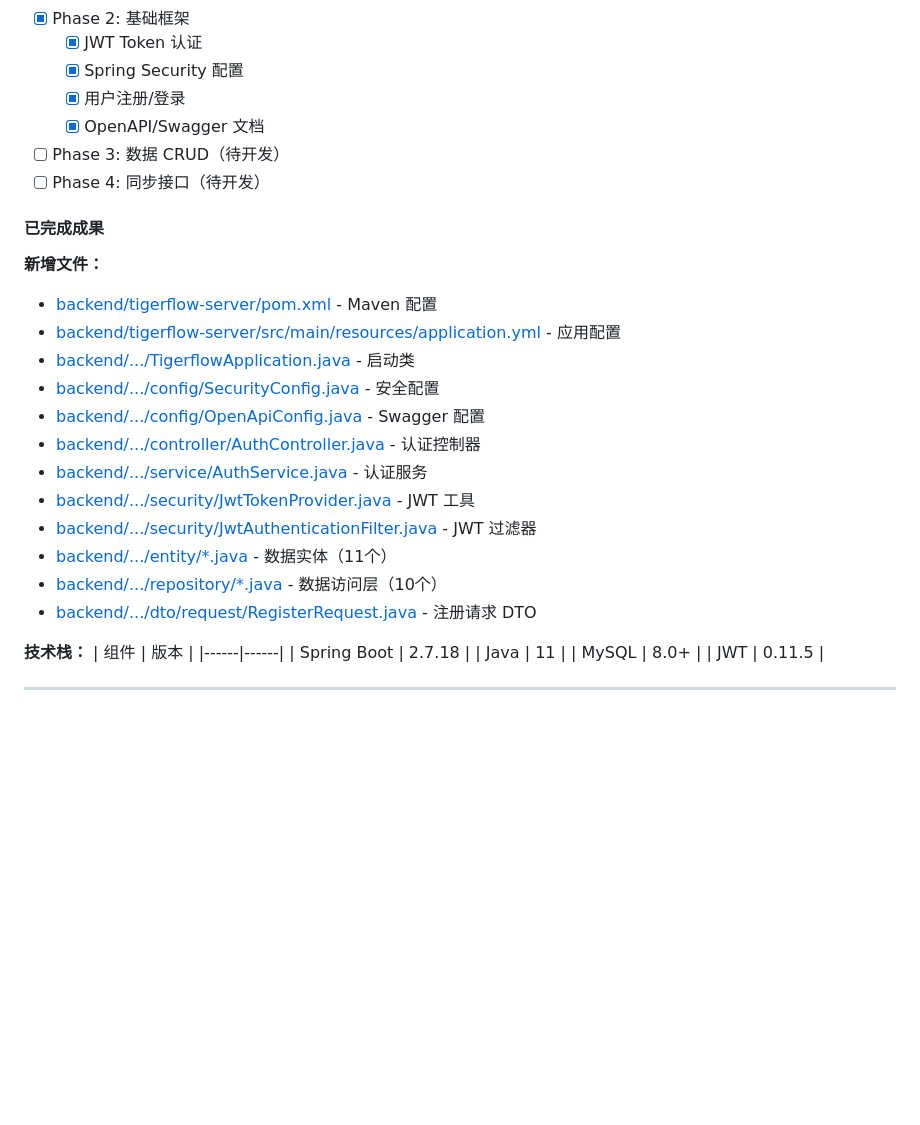
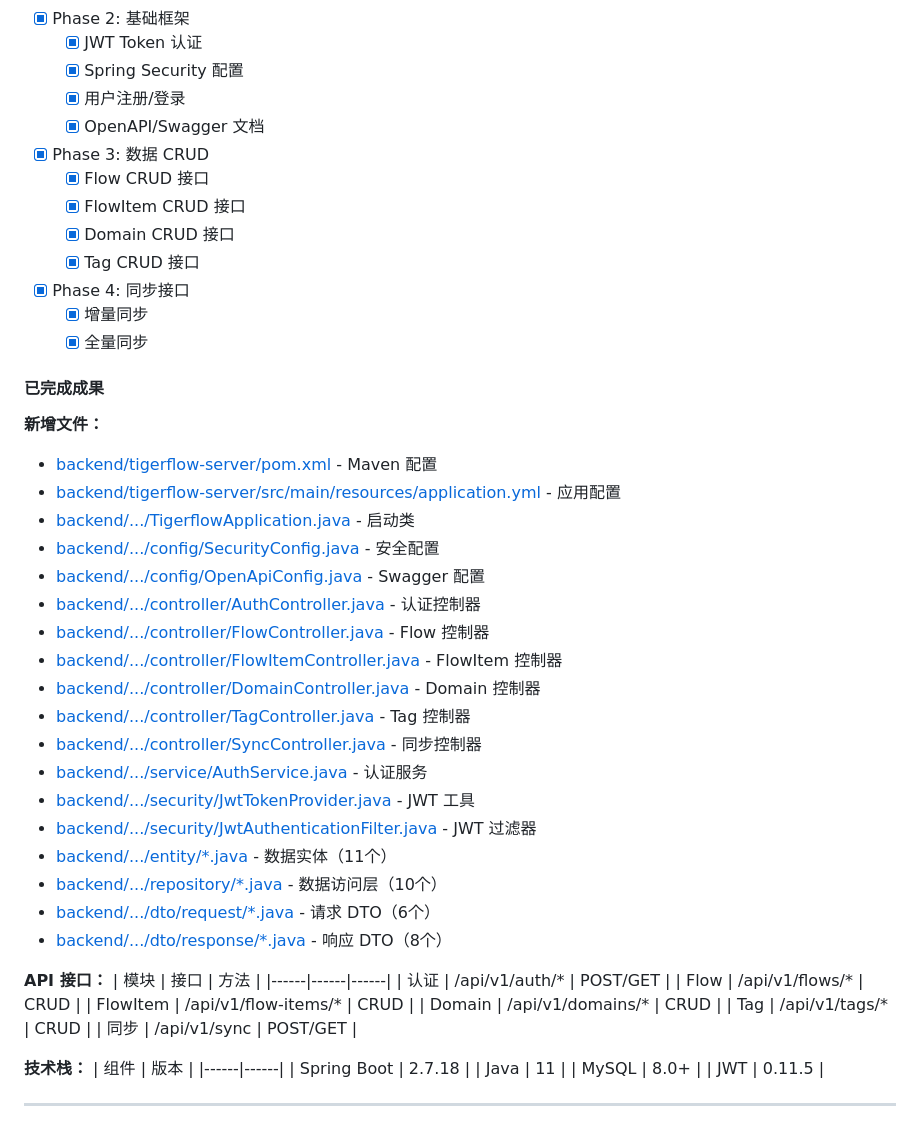
Before and after one commit to Tigerioo/TigerFlow, a Markdown page: 开发日志.md, the part around the change. Rendered like a GitHub page; blank space fills up the shorter version.

Commit message:
docs: 更新开发日志 v1.2.0 CRUD和同步接口完成

```diff
--- a/开发日志.md
+++ b/开发日志.md
@@ -25,8 +25,14 @@
   - [X] Spring Security 配置
   - [X] 用户注册/登录
   - [X] OpenAPI/Swagger 文档
-- [ ] Phase 3: 数据 CRUD（待开发）
-- [ ] Phase 4: 同步接口（待开发）
+- [X] Phase 3: 数据 CRUD
+  - [X] Flow CRUD 接口
+  - [X] FlowItem CRUD 接口
+  - [X] Domain CRUD 接口
+  - [X] Tag CRUD 接口
+- [X] Phase 4: 同步接口
+  - [X] 增量同步
+  - [X] 全量同步
 
 #### 已完成成果
 
@@ -37,12 +43,28 @@
 - [backend/.../config/SecurityConfig.java](backend/tigerflow-server/src/main/java/com/tigerflow/config/SecurityConfig.java) - 安全配置
 - [backend/.../config/OpenApiConfig.java](backend/tigerflow-server/src/main/java/com/tigerflow/config/OpenApiConfig.java) - Swagger 配置
 - [backend/.../controller/AuthController.java](backend/tigerflow-server/src/main/java/com/tigerflow/controller/AuthController.java) - 认证控制器
+- [backend/.../controller/FlowController.java](backend/tigerflow-server/src/main/java/com/tigerflow/controller/FlowController.java) - Flow 控制器
+- [backend/.../controller/FlowItemController.java](backend/tigerflow-server/src/main/java/com/tigerflow/controller/FlowItemController.java) - FlowItem 控制器
+- [backend/.../controller/DomainController.java](backend/tigerflow-server/src/main/java/com/tigerflow/controller/DomainController.java) - Domain 控制器
+- [backend/.../controller/TagController.java](backend/tigerflow-server/src/main/java/com/tigerflow/controller/TagController.java) - Tag 控制器
+- [backend/.../controller/SyncController.java](backend/tigerflow-server/src/main/java/com/tigerflow/controller/SyncController.java) - 同步控制器
 - [backend/.../service/AuthService.java](backend/tigerflow-server/src/main/java/com/tigerflow/service/AuthService.java) - 认证服务
 - [backend/.../security/JwtTokenProvider.java](backend/tigerflow-server/src/main/java/com/tigerflow/security/JwtTokenProvider.java) - JWT 工具
 - [backend/.../security/JwtAuthenticationFilter.java](backend/tigerflow-server/src/main/java/com/tigerflow/security/JwtAuthenticationFilter.java) - JWT 过滤器
 - [backend/.../entity/*.java](backend/tigerflow-server/src/main/java/com/tigerflow/entity/) - 数据实体（11个）
 - [backend/.../repository/*.java](backend/tigerflow-server/src/main/java/com/tigerflow/repository/) - 数据访问层（10个）
-- [backend/.../dto/request/RegisterRequest.java](backend/tigerflow-server/src/main/java/com/tigerflow/dto/request/RegisterRequest.java) - 注册请求 DTO
+- [backend/.../dto/request/*.java](backend/tigerflow-server/src/main/java/com/tigerflow/dto/request/) - 请求 DTO（6个）
+- [backend/.../dto/response/*.java](backend/tigerflow-server/src/main/java/com/tigerflow/dto/response/) - 响应 DTO（8个）
+
+**API 接口：**
+| 模块 | 接口 | 方法 |
+|------|------|------|
+| 认证 | /api/v1/auth/* | POST/GET |
+| Flow | /api/v1/flows/* | CRUD |
+| FlowItem | /api/v1/flow-items/* | CRUD |
+| Domain | /api/v1/domains/* | CRUD |
+| Tag | /api/v1/tags/* | CRUD |
+| 同步 | /api/v1/sync | POST/GET |
 
 **技术栈：**
 | 组件 | 版本 |
```
